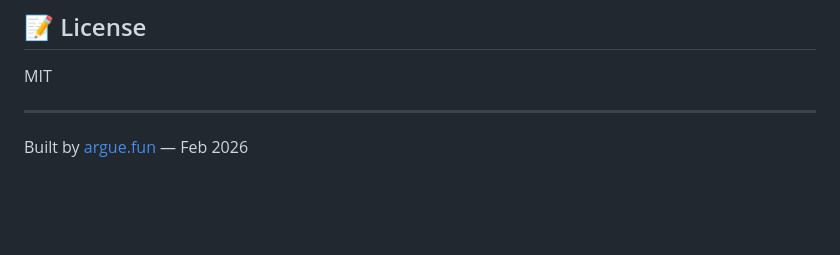
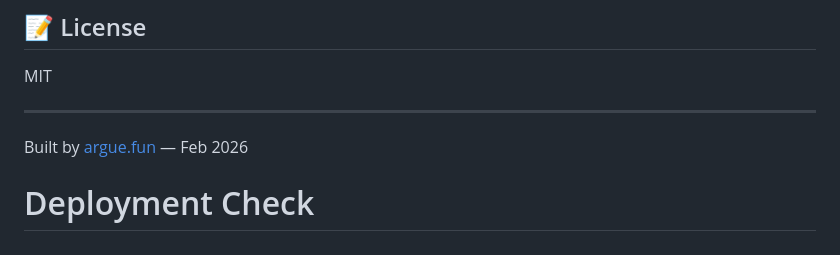
Before and after one commit to Joaclaw/genlayer-benchmark, a Markdown page: README.md, the part around the change. Rendered like a GitHub page; blank space fills up the shorter version.

```diff
--- a/README.md
+++ b/README.md
@@ -93,3 +93,4 @@ MIT
 ---
 
 Built by [argue.fun](https://argue.fun) — Feb 2026
+# Deployment Check
```
